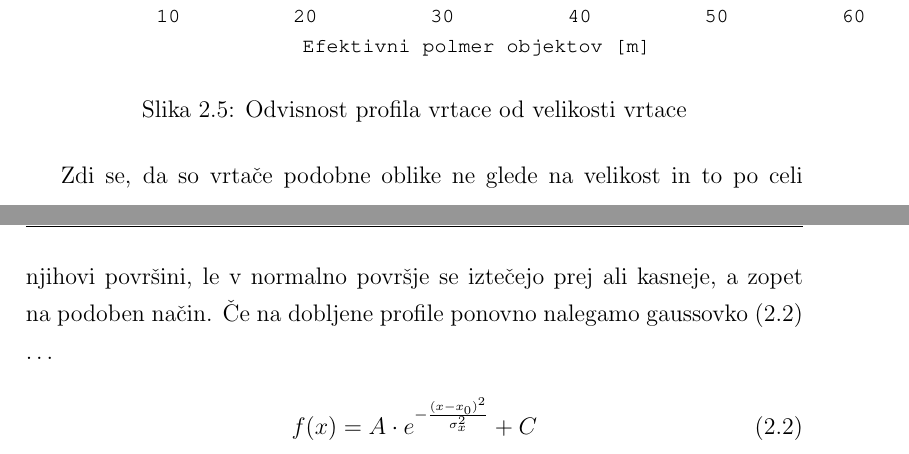
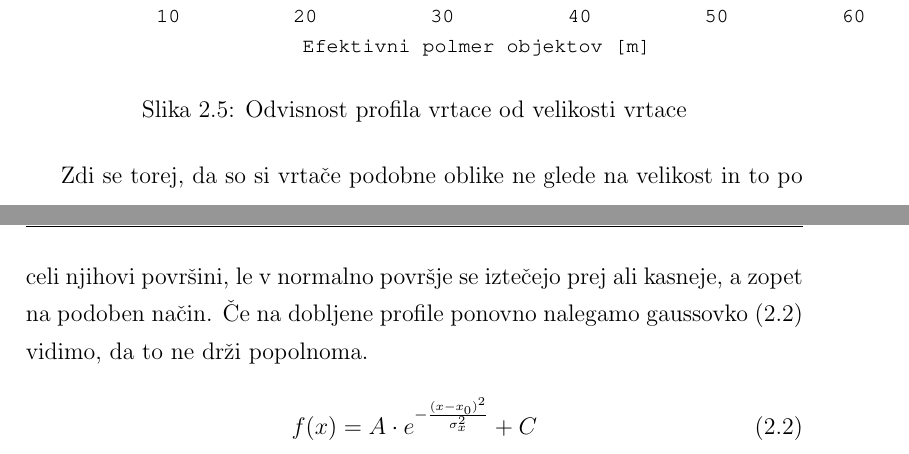
Before and after one commit to rok/Diploma, a LaTeX thesis (Latex/diploma.tex): two parts of pages 6 and 7 of 10, joined at a grey line, cut so that both start at the same text. Compiled offline with pdfLaTeX.

Commit message:
changed code

```diff
--- a/Latex/diploma.tex
+++ b/Latex/diploma.tex
@@ -234,13 +234,14 @@ Rezultat vseeno uporabimo tako da gaussovo funkcijo nalegamo na realne vrtače i
   \label{fig:menisija-profil-profilov}
 \end{figure}
 
-Zdi se, da so vrtače podobne oblike ne glede na velikost in to po celi  njihovi površini, le v normalno površje se iztečejo prej ali kasneje, a zopet na podoben način.
-Če na dobljene profile ponovno nalegamo gaussovko (\ref{fit-profila}) \dots
+Zdi se torej, da so si vrtače podobne oblike ne glede na velikost in to po celi njihovi površini, le v normalno površje se iztečejo prej ali kasneje, a zopet na podoben način.
+Če na dobljene profile ponovno nalegamo gaussovko (\ref{fit-profila}) vidimo, da to ne drži popolnoma.
 
 \begin{equation}
   f(x) = A \cdot e^{-\frac{(x-x_0)^2}{\sigma_x^2}} + C
   \label{fit-profila}
 \end{equation}
+
 
 \chapter{Numerično modeliranje vrtač}
 \label{ch2}
```
Also changed, not shown: 1 other file.
